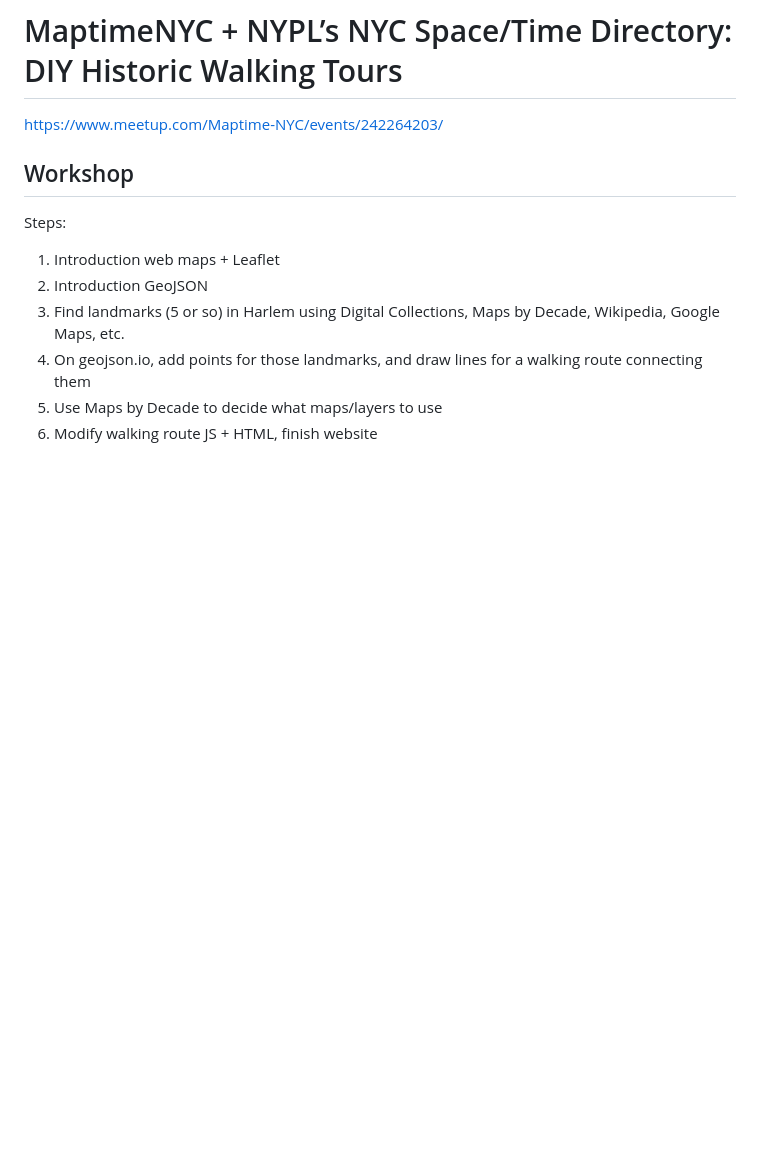
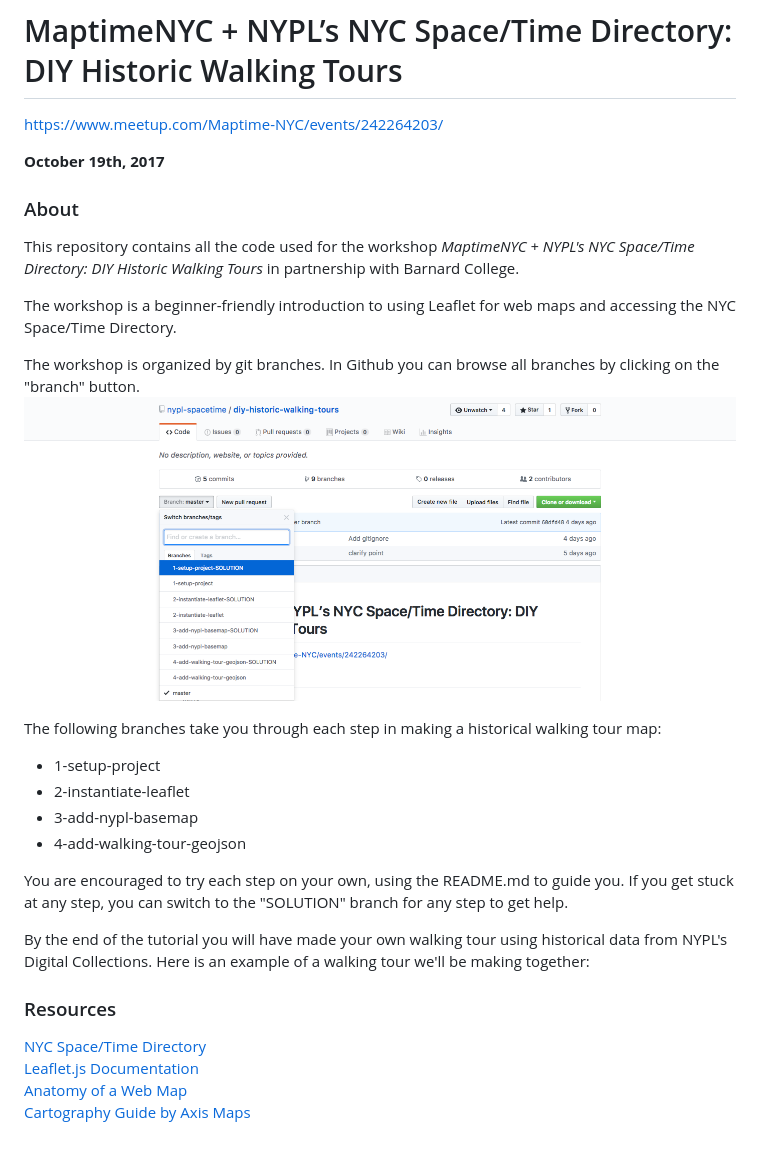
Before and after one commit to nypl-spacetime/diy-historic-walking-tours, a Markdown page: README.md, the part around the change. GitHub-like rendering; pictures changed too: images/git-branches.png (added); blank space fills up the shorter version.

```diff
--- a/README.md
+++ b/README.md
@@ -2,13 +2,28 @@
 
 https://www.meetup.com/Maptime-NYC/events/242264203/
 
-## Workshop
+**October 19th, 2017**
 
-Steps:
+### About
+This repository contains all the code used for the workshop _MaptimeNYC + NYPL's NYC Space/Time Directory:  DIY Historic Walking Tours_ in partnership with Barnard College.
 
-  1. Introduction web maps + Leaflet
-  2. Introduction GeoJSON
-  3. Find landmarks (5 or so) in Harlem using Digital Collections, Maps by Decade, Wikipedia, Google Maps, etc.
-  4. On geojson.io, add points for those landmarks, and draw lines for a walking route connecting them
-  5. Use Maps by Decade to decide what maps/layers to use
-  6. Modify walking route JS + HTML, finish website
+The workshop is a beginner-friendly introduction to using Leaflet for web maps and accessing the NYC Space/Time Directory.
+
+The workshop is organized by git branches.  In Github you can browse all branches by clicking on the "branch" button.
+![](./images/git-branches.png)
+
+The following branches take you through each step in making a historical walking tour map:
+-  1-setup-project
+-  2-instantiate-leaflet
+-  3-add-nypl-basemap
+-  4-add-walking-tour-geojson
+
+You are encouraged to try each step on your own, using the README.md to guide you.  If you get stuck at any step, you can switch to the "SOLUTION" branch for any step to get help.
+
+By the end of the tutorial you will have made your own walking tour using historical data from NYPL's Digital Collections.  Here is an example of a walking tour we'll be making together:
+
+### Resources
+[NYC Space/Time Directory](http://spacetime.nypl.org/)
+[Leaflet.js Documentation](http://leafletjs.com/)
+[Anatomy of a Web Map](http://maptime.io/anatomy-of-a-web-map/)
+[Cartography Guide by Axis Maps](http://www.axismaps.com/guide/)
```
